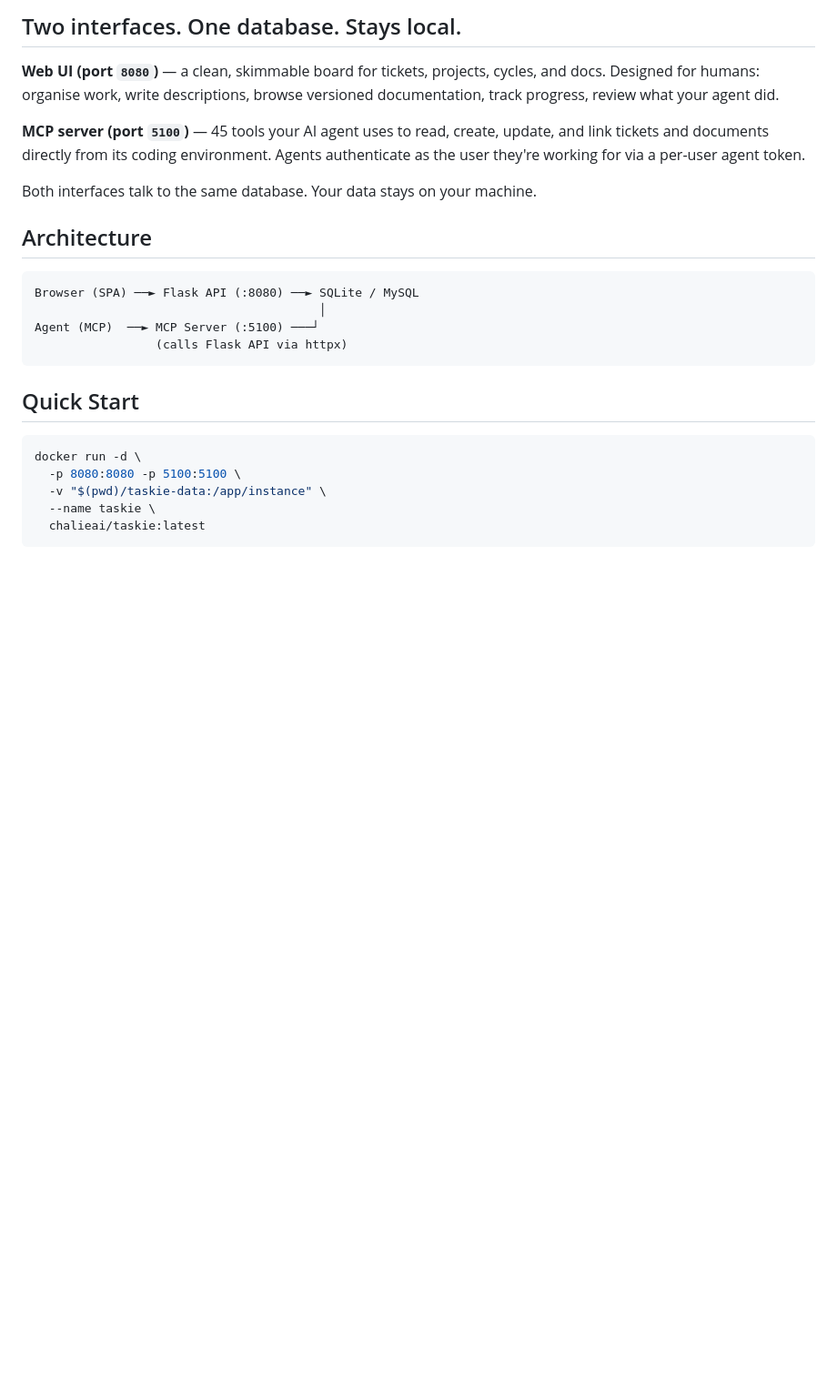
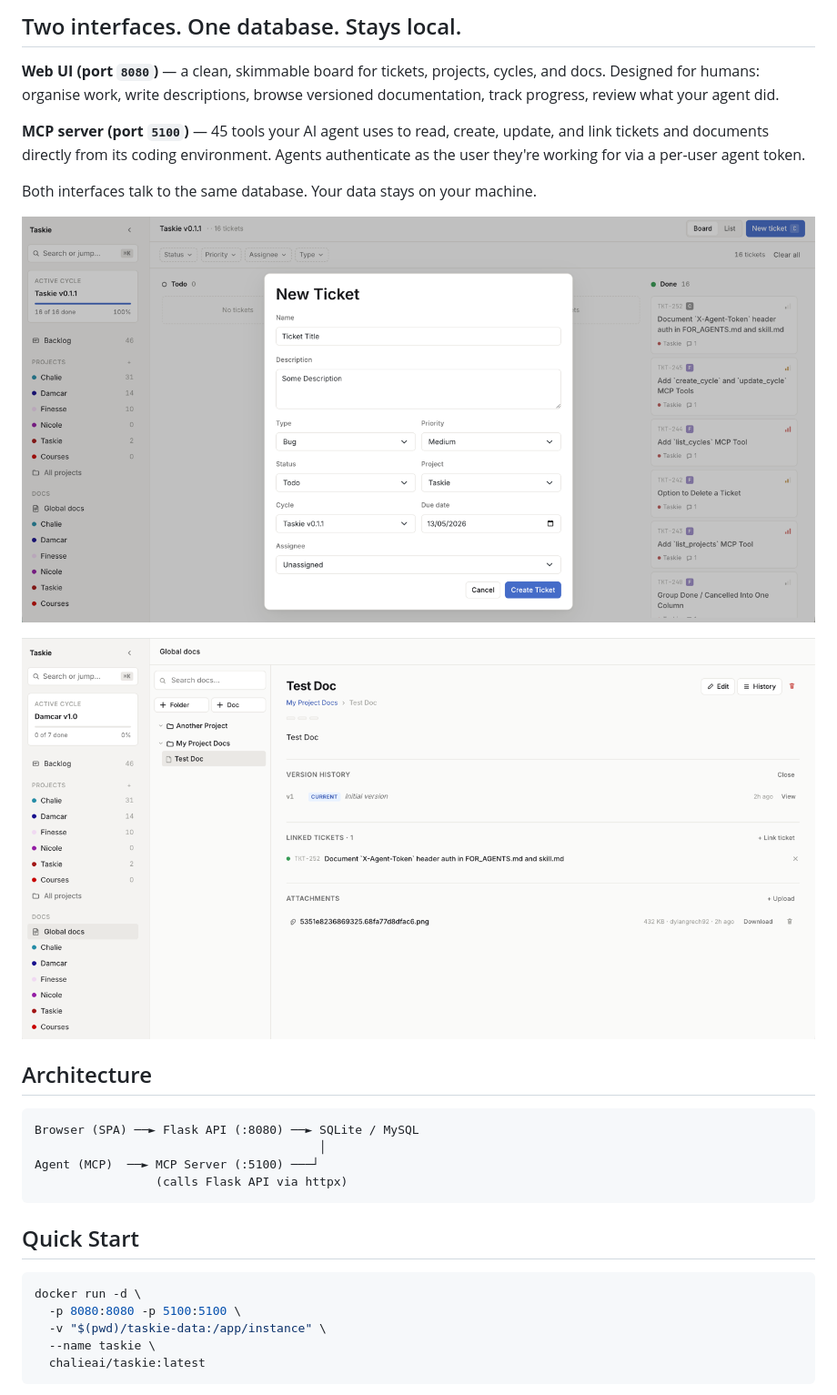
Before and after one commit to chalie-ai/taskie, a Markdown page: README.md, the part around the change. Shown at 91% size. GitHub-like rendering; pictures changed too: docs/images/docs-preview.png (added), docs/images/ticket-preview.png (added); blank space fills up the shorter version.

Commit message:
docs(readme): add board and docs UI screenshots
Co-Authored-By: Claude Opus 4.7 <noreply@anthropic.com>

```diff
--- a/README.md
+++ b/README.md
@@ -13,6 +13,10 @@ That's what Taskie is.
 **MCP server (port `5100`)** — 45 tools your AI agent uses to read, create, update, and link tickets and documents directly from its coding environment. Agents authenticate as the user they're working for via a per-user agent token.
 
 Both interfaces talk to the same database. Your data stays on your machine.
+
+![Taskie board and ticket editor](docs/images/ticket-preview.png)
+
+![Taskie docs with version history, linked tickets, and attachments](docs/images/docs-preview.png)
 
 ## Architecture
 
```
